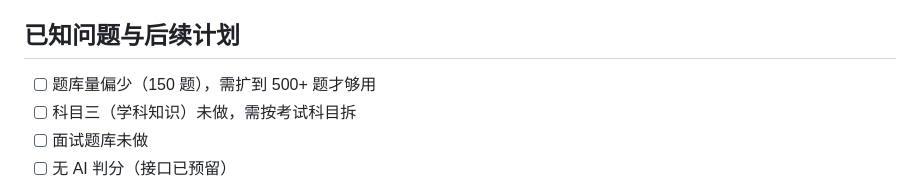
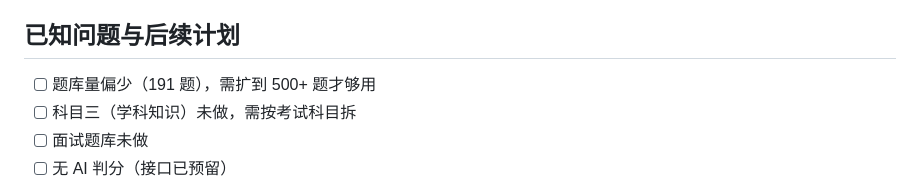
Before and after one commit to hzx20/-, a Markdown page: README.md, the part around the change. GitHub-like rendering.

Commit message:
docs: README 题库规模同步为 191 题

```diff
--- a/README.md
+++ b/README.md
@@ -198,7 +198,7 @@ SEO 配置见 [docs/SEO配置清单.md](docs/SEO配置清单.md)。
 
 ## 已知问题与后续计划
 
-- [ ] 题库量偏少（150 题），需扩到 500+ 题才够用
+- [ ] 题库量偏少（191 题），需扩到 500+ 题才够用
 - [ ] 科目三（学科知识）未做，需按考试科目拆
 - [ ] 面试题库未做
 - [ ] 无 AI 判分（接口已预留）
```
